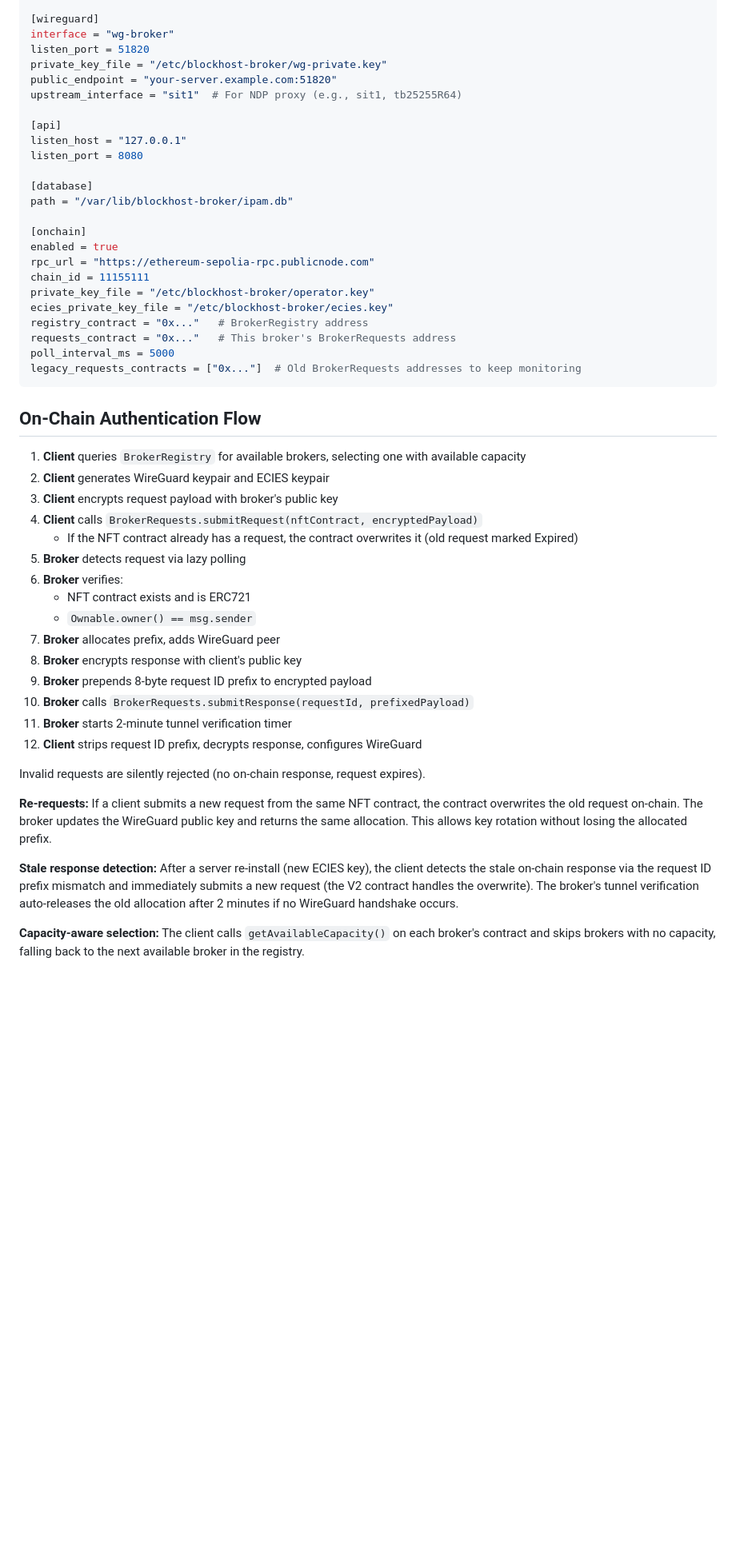
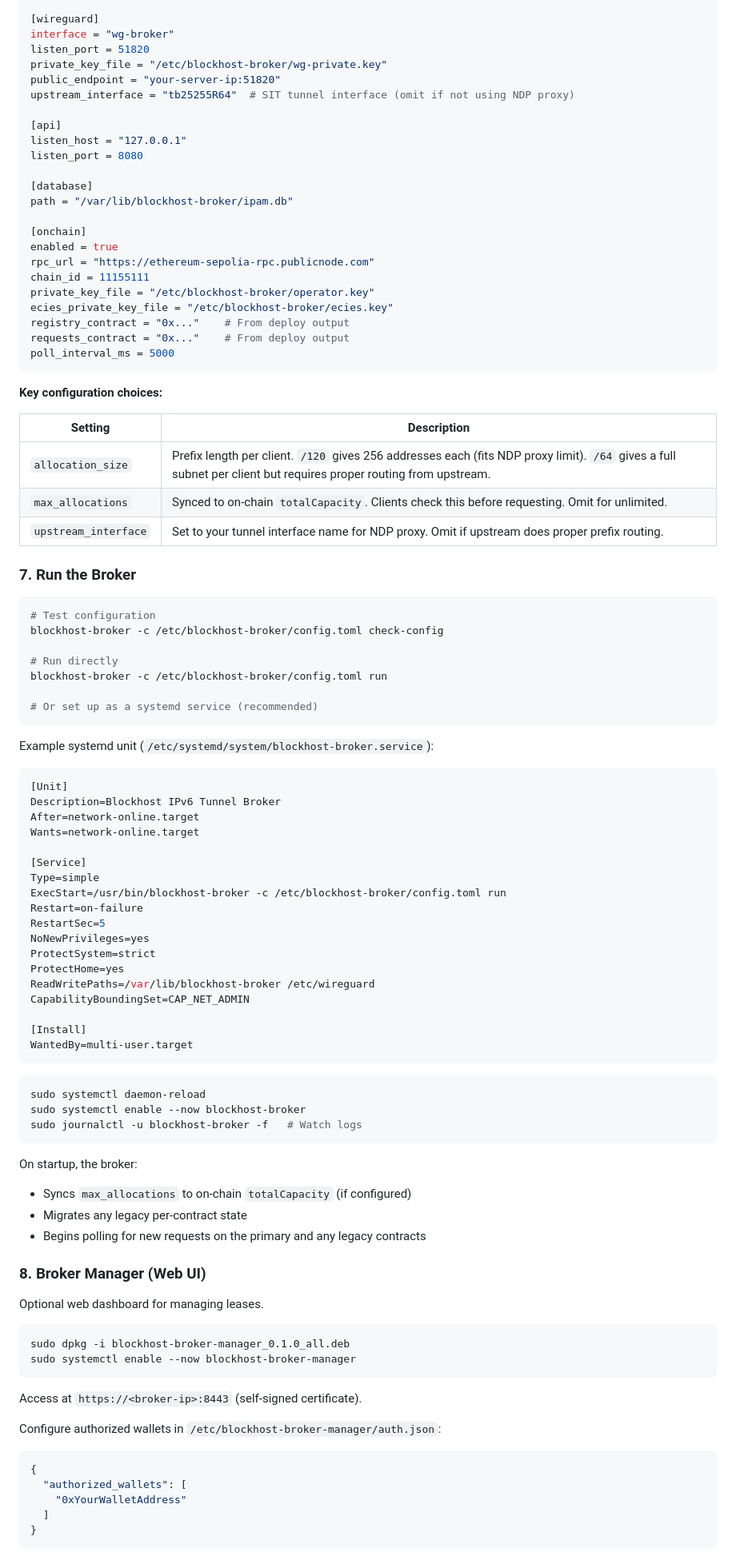
Before and after one commit to mwaddip/blockhost-broker, a Markdown page: README.md, the part around one of its changes. Shown at 80% size. Drawn GitHub-style; blank space fills up the shorter version.

````diff
--- a/README.md
+++ b/README.md
@@ -130,8 +184,8 @@ broker_ipv6 = "2001:db8::1"        # Broker's own address
 interface = "wg-broker"
 listen_port = 51820
 private_key_file = "/etc/blockhost-broker/wg-private.key"
-public_endpoint = "your-server.example.com:51820"
-upstream_interface = "sit1"  # For NDP proxy (e.g., sit1, tb25255R64)
+public_endpoint = "your-server-ip:51820"
+upstream_interface = "tb25255R64"  # SIT tunnel interface (omit if not using NDP proxy)
 
 [api]
 listen_host = "127.0.0.1"
@@ -146,34 +200,83 @@ rpc_url = "https://ethereum-sepolia-rpc.publicnode.com"
 chain_id = 11155111
 private_key_file = "/etc/blockhost-broker/operator.key"
 ecies_private_key_file = "/etc/blockhost-broker/ecies.key"
-registry_contract = "0x..."   # BrokerRegistry address
-requests_contract = "0x..."   # This broker's BrokerRequests address
+registry_contract = "0x..."    # From deploy output
+requests_contract = "0x..."    # From deploy output
 poll_interval_ms = 5000
-legacy_requests_contracts = ["0x..."]  # Old BrokerRequests addresses to keep monitoring
 ```
 
-## On-Chain Authentication Flow
+**Key configuration choices:**
 
-1. **Client** queries `BrokerRegistry` for available brokers, selecting one with available capacity
-2. **Client** generates WireGuard keypair and ECIES keypair
-3. **Client** encrypts request payload with broker's public key
-4. **Client** calls `BrokerRequests.submitRequest(nftContract, encryptedPayload)`
-   - If the NFT contract already has a request, the contract overwrites it (old request marked Expired)
-5. **Broker** detects request via lazy polling
-6. **Broker** verifies:
-   - NFT contract exists and is ERC721
-   - `Ownable.owner() == msg.sender`
-7. **Broker** allocates prefix, adds WireGuard peer
-8. **Broker** encrypts response with client's public key
-9. **Broker** prepends 8-byte request ID prefix to encrypted payload
-10. **Broker** calls `BrokerRequests.submitResponse(requestId, prefixedPayload)`
-11. **Broker** starts 2-minute tunnel verification timer
-12. **Client** strips request ID prefix, decrypts response, configures WireGuard
+| Setting | Description |
+|---------|-------------|
+| `allocation_size` | Prefix length per client. `/120` gives 256 addresses each (fits NDP proxy limit). `/64` gives a full subnet per client but requires proper routing from upstream. |
+| `max_allocations` | Synced to on-chain `totalCapacity`. Clients check this before requesting. Omit for unlimited. |
+| `upstream_interface` | Set to your tunnel interface name for NDP proxy. Omit if upstream does proper prefix routing. |
 
-Invalid requests are silently rejected (no on-chain response, request expires).
+### 7. Run the Broker
 
-**Re-requests:** If a client submits a new request from the same NFT contract, the contract overwrites the old request on-chain. The broker updates the WireGuard public key and returns the same allocation. This allows key rotation without losing the allocated prefix.
+```bash
+# Test configuration
+blockhost-broker -c /etc/blockhost-broker/config.toml check-config
 
-**Stale response detection:** After a server re-install (new ECIES key), the client detects the stale on-chain response via the request ID prefix mismatch and immediately submits a new request (the V2 contract handles the overwrite). The broker's tunnel verification auto-releases the old allocation after 2 minutes if no WireGuard handshake occurs.
+# Run directly
+blockhost-broker -c /etc/blockhost-broker/config.toml run
 
-**Capacity-aware selection:** The client calls `getAvailableCapacity()` on each broker's contract and skips brokers with no capacity, falling back to the next available broker in the registry.
+# Or set up as a systemd service (recommended)
+```
+
+Example systemd unit (`/etc/systemd/system/blockhost-broker.service`):
+
+```ini
+[Unit]
+Description=Blockhost IPv6 Tunnel Broker
+After=network-online.target
+Wants=network-online.target
+
+[Service]
+Type=simple
+ExecStart=/usr/bin/blockhost-broker -c /etc/blockhost-broker/config.toml run
+Restart=on-failure
+RestartSec=5
+NoNewPrivileges=yes
+ProtectSystem=strict
+ProtectHome=yes
+ReadWritePaths=/var/lib/blockhost-broker /etc/wireguard
+CapabilityBoundingSet=CAP_NET_ADMIN
+
+[Install]
+WantedBy=multi-user.target
+```
+
+```bash
+sudo systemctl daemon-reload
+sudo systemctl enable --now blockhost-broker
+sudo journalctl -u blockhost-broker -f   # Watch logs
+```
+
+On startup, the broker:
+- Syncs `max_allocations` to on-chain `totalCapacity` (if configured)
+- Migrates any legacy per-contract state
+- Begins polling for new requests on the primary and any legacy contracts
+
+### 8. Broker Manager (Web UI)
+
+Optional web dashboard for managing leases.
+
+```bash
+sudo dpkg -i blockhost-broker-manager_0.1.0_all.deb
+sudo systemctl enable --now blockhost-broker-manager
+```
+
+Access at `https://<broker-ip>:8443` (self-signed certificate).
+
+Configure authorized wallets in `/etc/blockhost-broker-manager/auth.json`:
+
+```json
+{
+  "authorized_wallets": [
+    "0xYourWalletAddress"
+  ]
+}
+```
+
````
Also changed, not shown: other parts of README.md (+172 -162 lines).
